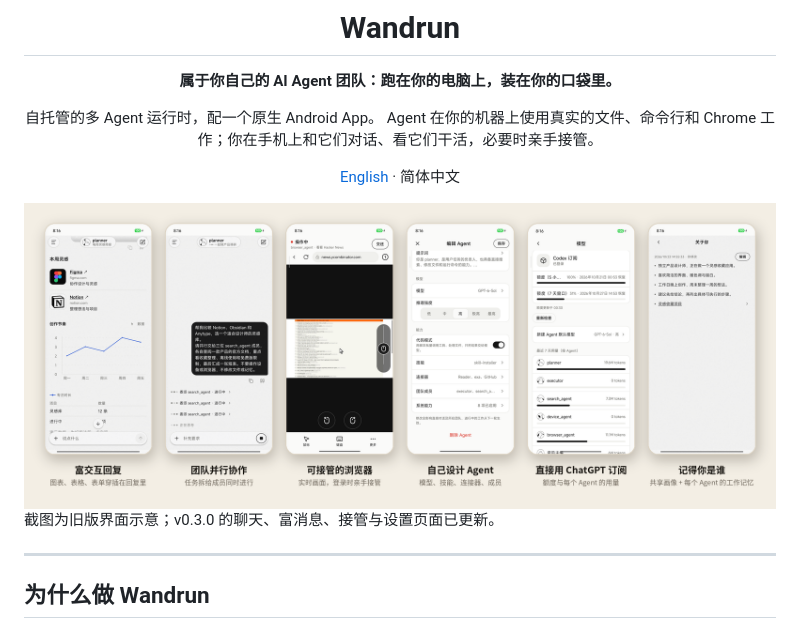
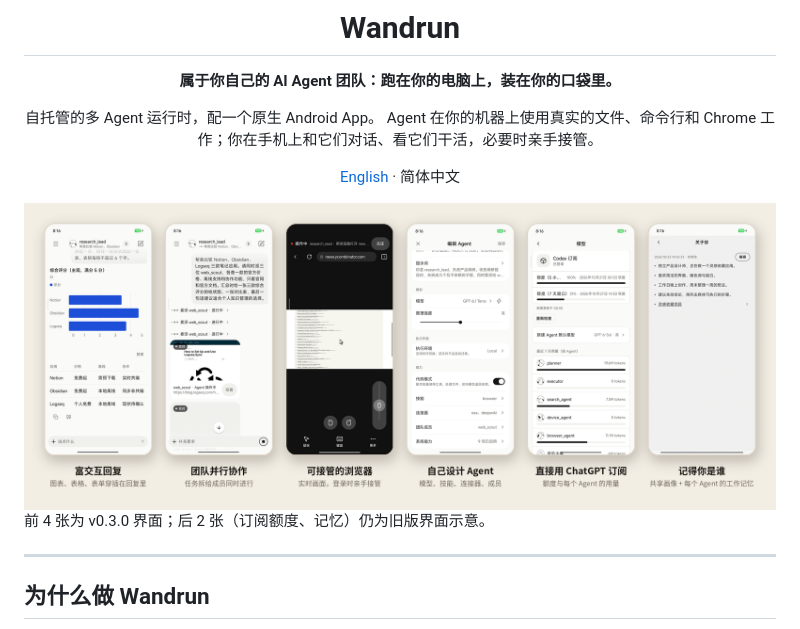
Before and after one commit to ccpowe/wandrun, a Markdown page: README.zh-CN.md, the part around the change. GitHub-like rendering; pictures changed too: docs/media/highlights.zh-CN.png.

```diff
--- a/README.zh-CN.md
+++ b/README.zh-CN.md
@@ -15,7 +15,7 @@ Agent 在你的机器上使用真实的文件、命令行和 Chrome 工作；你
 
 </div>
 
-截图为旧版界面示意；v0.3.0 的聊天、富消息、接管与设置页面已更新。
+前 4 张为 v0.3.0 界面；后 2 张（订阅额度、记忆）仍为旧版界面示意。
 
 ---
 
```
Also changed, not shown: README.md (+1 -1 lines), docs/media/highlights.png.
